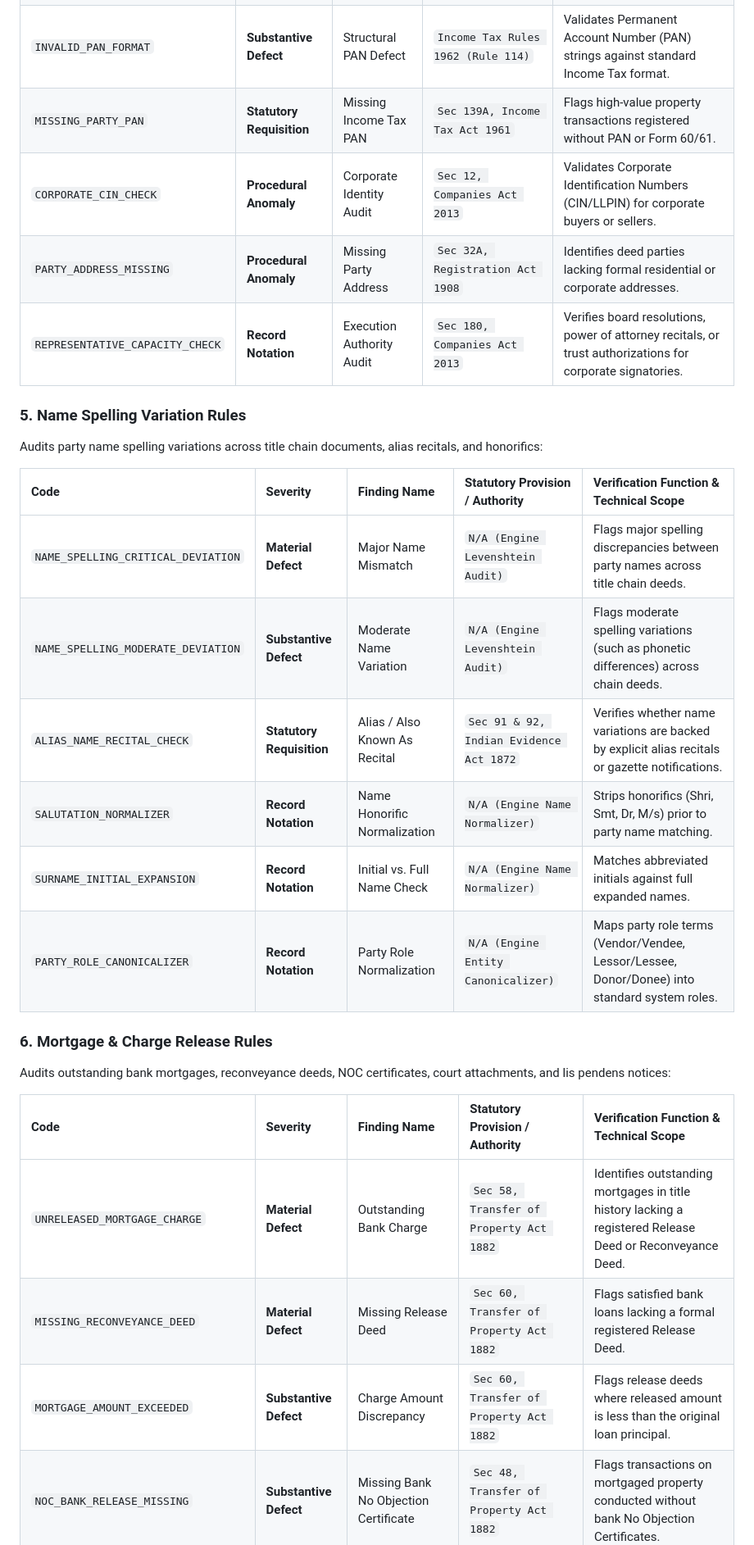
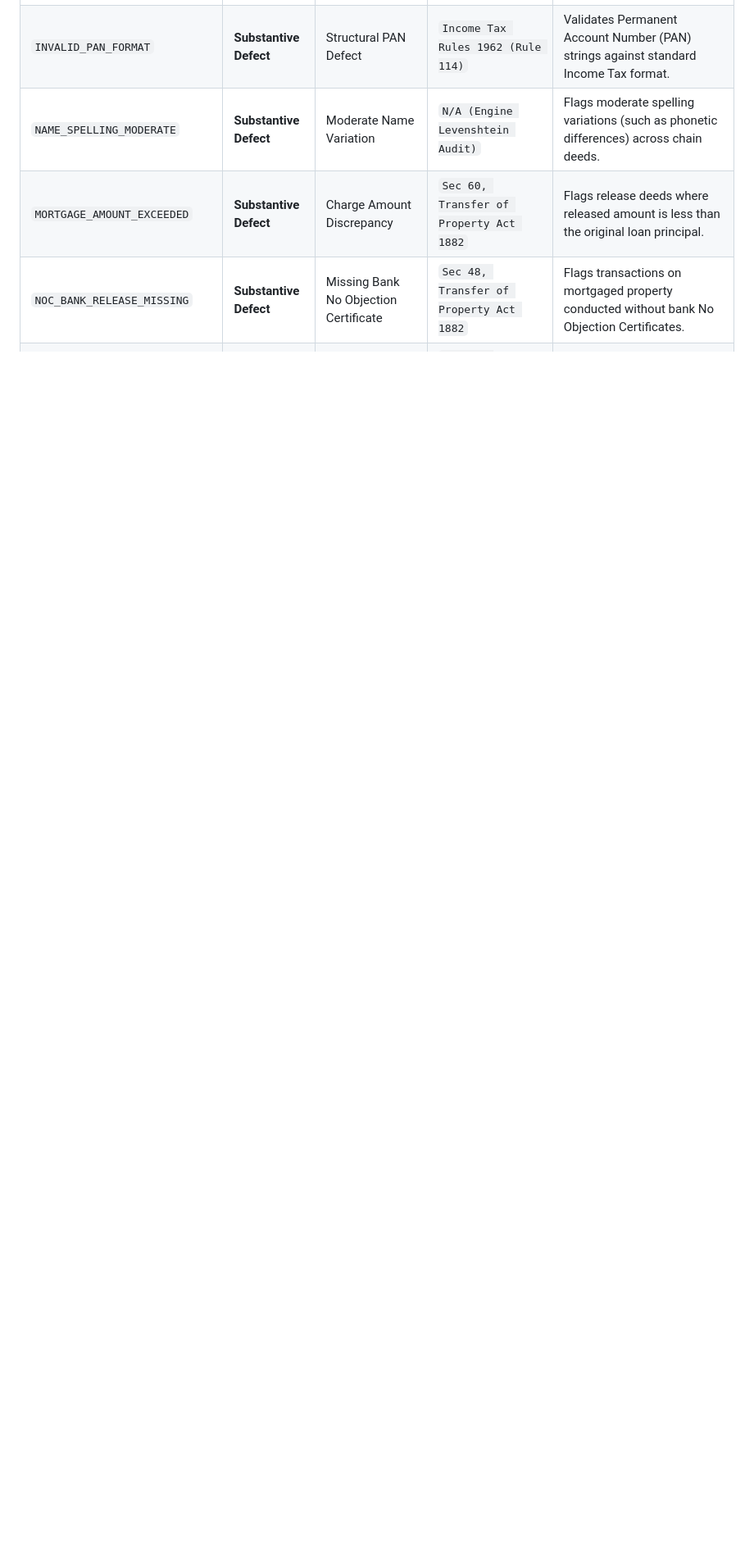
Before and after one commit to AtharvaKhanvilkar/DelhiTSR, a Markdown page: README.md, the part around one of its changes. Shown at 82% size. Rendered like a GitHub page; blank space fills up the shorter version.

```diff
--- a/README.md
+++ b/README.md
@@ -225,29 +210,4 @@ Audits party identities, Income Tax PAN compliance, corporate CIN numbers, and s
 | `INVALID_PAN_FORMAT` | **Substantive Defect** | Structural PAN Defect | `Income Tax Rules 1962 (Rule 114)` | Validates Permanent Account Number (PAN) strings against standard Income Tax format. |
-| `MISSING_PARTY_PAN` | **Statutory Requisition** | Missing Income Tax PAN | `Sec 139A, Income Tax Act 1961` | Flags high-value property transactions registered without PAN or Form 60/61. |
-| `CORPORATE_CIN_CHECK` | **Procedural Anomaly** | Corporate Identity Audit | `Sec 12, Companies Act 2013` | Validates Corporate Identification Numbers (CIN/LLPIN) for corporate buyers or sellers. |
-| `PARTY_ADDRESS_MISSING` | **Procedural Anomaly** | Missing Party Address | `Sec 32A, Registration Act 1908` | Identifies deed parties lacking formal residential or corporate addresses. |
-| `REPRESENTATIVE_CAPACITY_CHECK` | **Record Notation** | Execution Authority Audit | `Sec 180, Companies Act 2013` | Verifies board resolutions, power of attorney recitals, or trust authorizations for corporate signatories. |
-
-### 5. Name Spelling Variation Rules
-
-Audits party name spelling variations across title chain documents, alias recitals, and honorifics:
-
-| Code | Severity | Finding Name | Statutory Provision / Authority | Verification Function & Technical Scope |
-| :--- | :--- | :--- | :--- | :--- |
-| `NAME_SPELLING_CRITICAL_DEVIATION` | **Material Defect** | Major Name Mismatch | `N/A (Engine Levenshtein Audit)` | Flags major spelling discrepancies between party names across title chain deeds. |
-| `NAME_SPELLING_MODERATE_DEVIATION` | **Substantive Defect** | Moderate Name Variation | `N/A (Engine Levenshtein Audit)` | Flags moderate spelling variations (such as phonetic differences) across chain deeds. |
-| `ALIAS_NAME_RECITAL_CHECK` | **Statutory Requisition** | Alias / Also Known As Recital | `Sec 91 & 92, Indian Evidence Act 1872` | Verifies whether name variations are backed by explicit alias recitals or gazette notifications. |
-| `SALUTATION_NORMALIZER` | **Record Notation** | Name Honorific Normalization | `N/A (Engine Name Normalizer)` | Strips honorifics (Shri, Smt, Dr, M/s) prior to party name matching. |
-| `SURNAME_INITIAL_EXPANSION` | **Record Notation** | Initial vs. Full Name Check | `N/A (Engine Name Normalizer)` | Matches abbreviated initials against full expanded names. |
-| `PARTY_ROLE_CANONICALIZER` | **Record Notation** | Party Role Normalization | `N/A (Engine Entity Canonicalizer)` | Maps party role terms (Vendor/Vendee, Lessor/Lessee, Donor/Donee) into standard system roles. |
-
-### 6. Mortgage & Charge Release Rules
-
-Audits outstanding bank mortgages, reconveyance deeds, NOC certificates, court attachments, and lis pendens notices:
-
-| Code | Severity | Finding Name | Statutory Provision / Authority | Verification Function & Technical Scope |
-| :--- | :--- | :--- | :--- | :--- |
-| `UNRELEASED_MORTGAGE_CHARGE` | **Material Defect** | Outstanding Bank Charge | `Sec 58, Transfer of Property Act 1882` | Identifies outstanding mortgages in title history lacking a registered Release Deed or Reconveyance Deed. |
-| `MISSING_RECONVEYANCE_DEED` | **Material Defect** | Missing Release Deed | `Sec 60, Transfer of Property Act 1882` | Flags satisfied bank loans lacking a formal registered Release Deed. |
+| `NAME_SPELLING_MODERATE` | **Substantive Defect** | Moderate Name Variation | `N/A (Engine Levenshtein Audit)` | Flags moderate spelling variations (such as phonetic differences) across chain deeds. |
 | `MORTGAGE_AMOUNT_EXCEEDED` | **Substantive Defect** | Charge Amount Discrepancy | `Sec 60, Transfer of Property Act 1882` | Flags release deeds where released amount is less than the original loan principal. |
 | `NOC_BANK_RELEASE_MISSING` | **Substantive Defect** | Missing Bank No Objection Certificate | `Sec 48, Transfer of Property Act 1882` | Flags transactions on mortgaged property conducted without bank No Objection Certificates. |
```
Also changed, not shown: other parts of README.md (+98 -119 lines).
